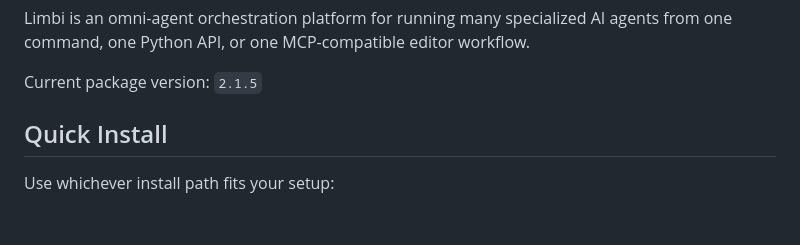
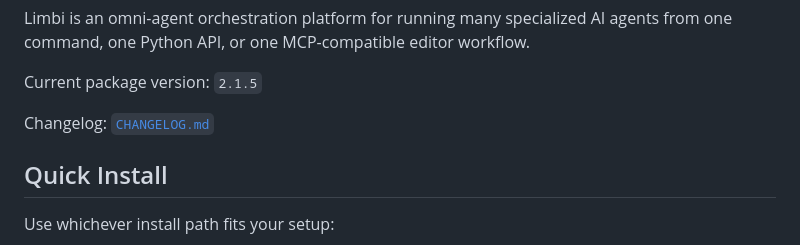
Before and after one commit to sayon999-d/Limbi, a Markdown page: README.md, the part around the change. GitHub-like rendering; blank space fills up the shorter version.

Commit message:
Add changelog template

```diff
--- a/README.md
+++ b/README.md
@@ -15,6 +15,8 @@
 Limbi is an omni-agent orchestration platform for running many specialized AI agents from one command, one Python API, or one MCP-compatible editor workflow.
 
 Current package version: `2.1.5`
+
+Changelog: [`CHANGELOG.md`](CHANGELOG.md)
 
 
 ## Quick Install
```
Also changed, not shown: CHANGELOG.md (added, +47 -0 lines).
